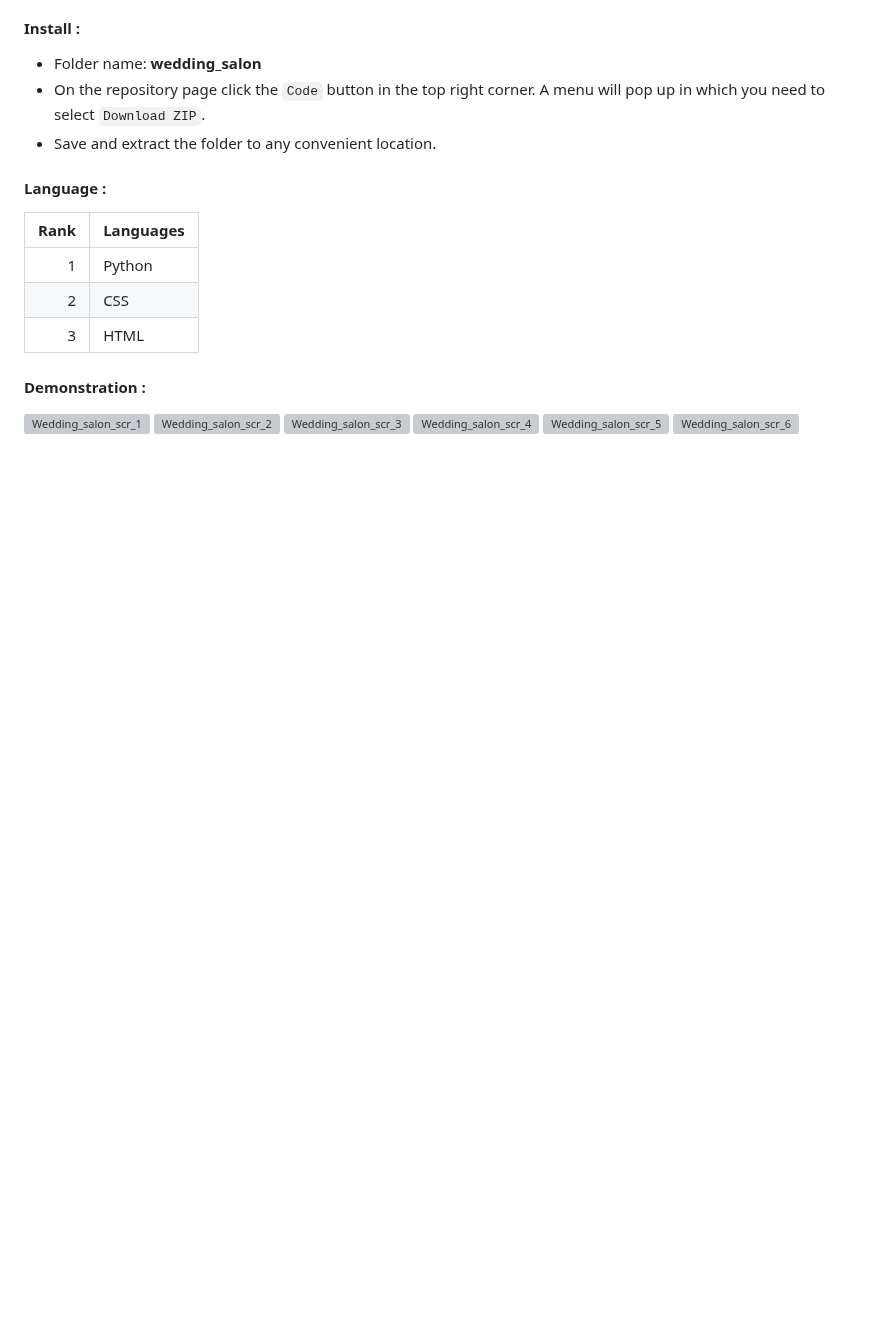
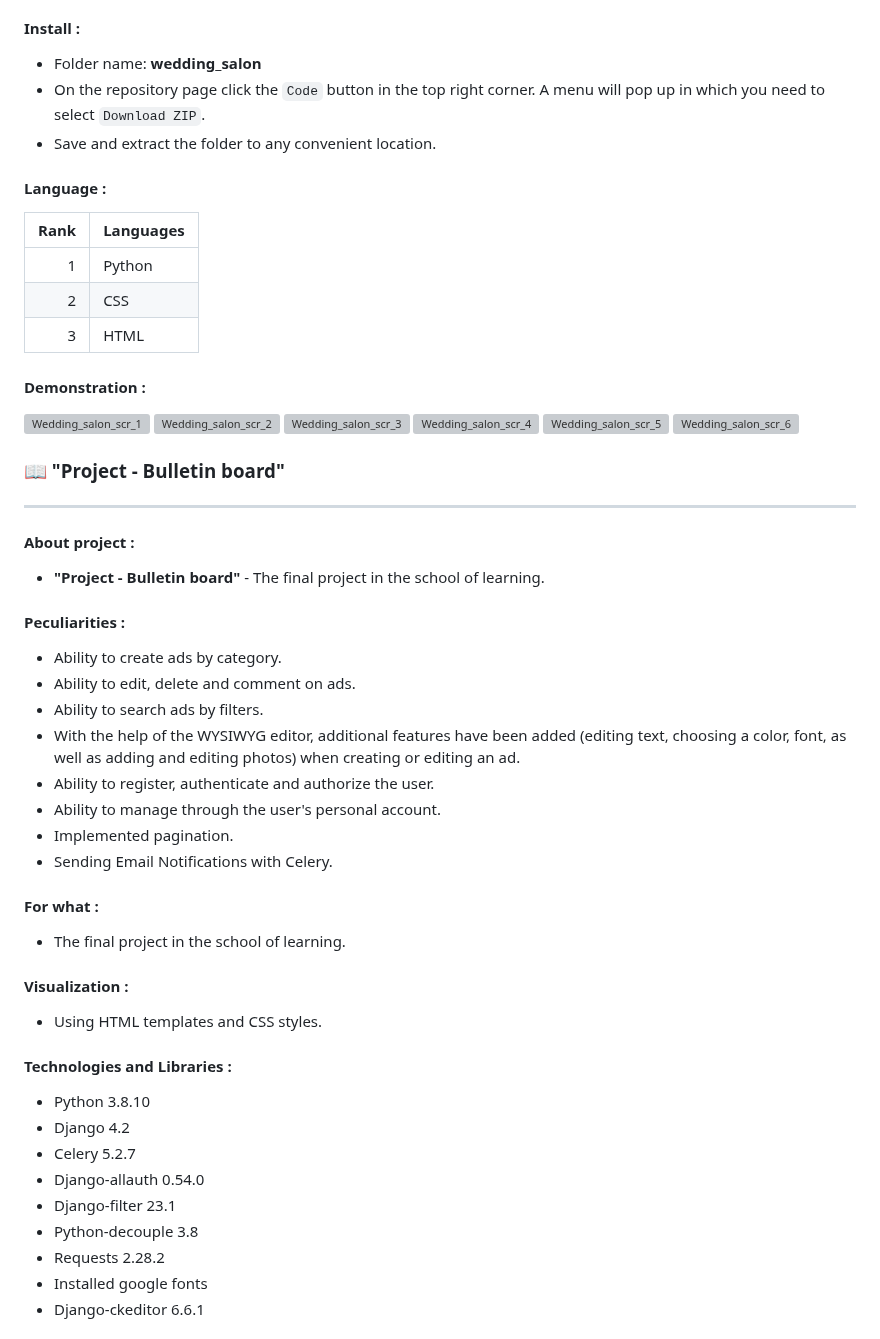
Before and after one commit to ra1ngts/django, a Markdown page: README.md, the part around one of its changes. GitHub-like rendering; blank space fills up the shorter version; grey boxes are pictures that could not be loaded.

```diff
--- a/README.md
+++ b/README.md
@@ -122,3 +122,38 @@
 ![Wedding_salon_scr_4](https://github.com/ra1ngts/django/assets/122100029/518b7e1c-9357-4827-8752-185ad027bddc)
 ![Wedding_salon_scr_5](https://github.com/ra1ngts/django/assets/122100029/31a7bc06-365c-4064-b925-82c72e234457)
 ![Wedding_salon_scr_6](https://github.com/ra1ngts/django/assets/122100029/9e20234b-b196-4d28-aad5-8a30b5d58116)
+
+### :open_book: "Project - Bulletin board"
+
+---
+
+#### About project :
+- __"Project - Bulletin board"__ - The final project in the school of learning.
+
+#### Peculiarities :
+- Ability to create ads by category.
+- Ability to edit, delete and comment on ads.
+- Ability to search ads by filters.
+- With the help of the WYSIWYG editor, additional features have been added (editing text, choosing a color, font, as well as adding and editing photos) when creating or editing an ad.
+- Ability to register, authenticate and authorize the user.
+- Ability to manage through the user's personal account.
+- Implemented pagination.
+- Sending Email Notifications with Celery.
+
+#### For what :
+- The final project in the school of learning.
+
+#### Visualization :
+- Using HTML templates and CSS styles.
+
+#### Technologies and Libraries :
+- Python 3.8.10
+- Django 4.2
+- Celery 5.2.7
+- Django-allauth 0.54.0
+- Django-filter 23.1
+- Python-decouple 3.8
+- Requests 2.28.2
+- Installed google fonts
+- Django-ckeditor 6.6.1
+
```
Also changed, not shown: other parts of README.md (+27 -7 lines).
